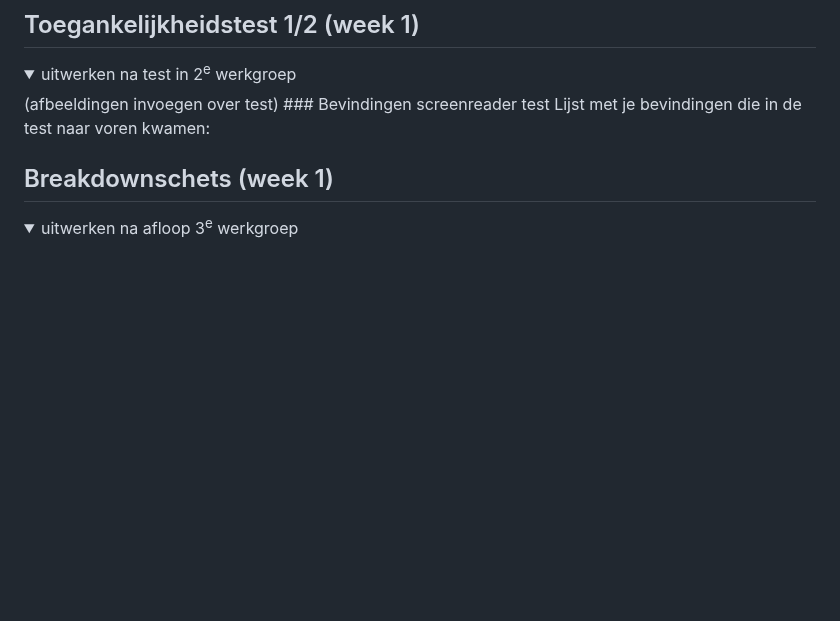
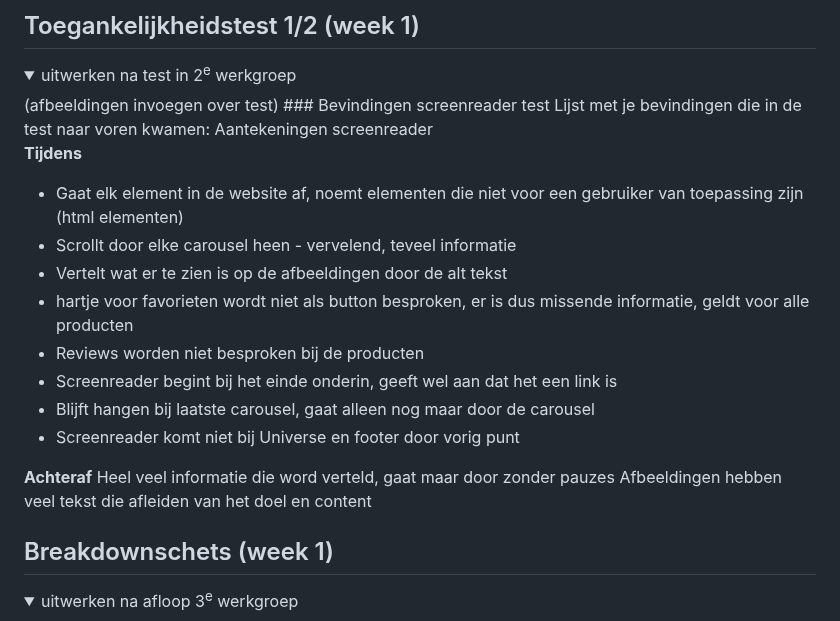
Before and after one commit to xmichellestendert/FED, a Markdown page: README.md, the part around one of its changes. Rendered like a GitHub page; folded sections open; blank space fills up the shorter version.

```diff
--- a/README.md
+++ b/README.md
@@ -55,7 +56,21 @@ Nb. Door *open* toe te voegen aan een *details* element kun je deze standaard op
 (afbeeldingen invoegen over test)
   ### Bevindingen screenreader test
   Lijst met je bevindingen die in de test naar voren kwamen:
+Aantekeningen screenreader
 
+ **Tijdens**
+- Gaat elk element in de website af, noemt elementen die niet voor een gebruiker van toepassing zijn (html elementen)
+- Scrollt door elke carousel heen - vervelend, teveel informatie
+- Vertelt wat er te zien is op de afbeeldingen door de alt tekst
+- hartje voor favorieten wordt niet als button besproken, er is dus missende informatie, geldt voor alle producten
+- Reviews worden niet besproken bij de producten
+- Screenreader begint bij het einde onderin, geeft wel aan dat het een link is
+- Blijft hangen bij laatste carousel, gaat alleen nog maar door de carousel
+- Screenreader komt niet bij Universe en footer door vorig punt
+
+**Achteraf**
+Heel veel informatie die word verteld, gaat maar door zonder pauzes
+Afbeeldingen hebben veel tekst die afleiden van het doel en content
 </details>
 
 
```
Also changed, not shown: other parts of README.md (+1 -0 lines).
